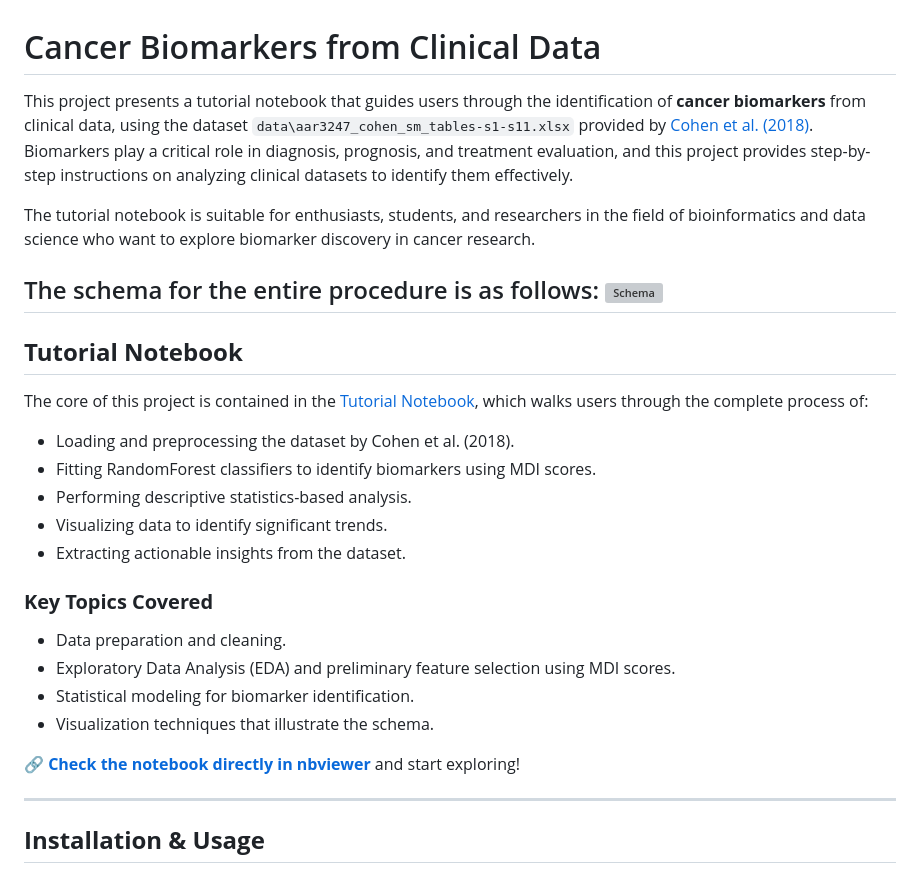
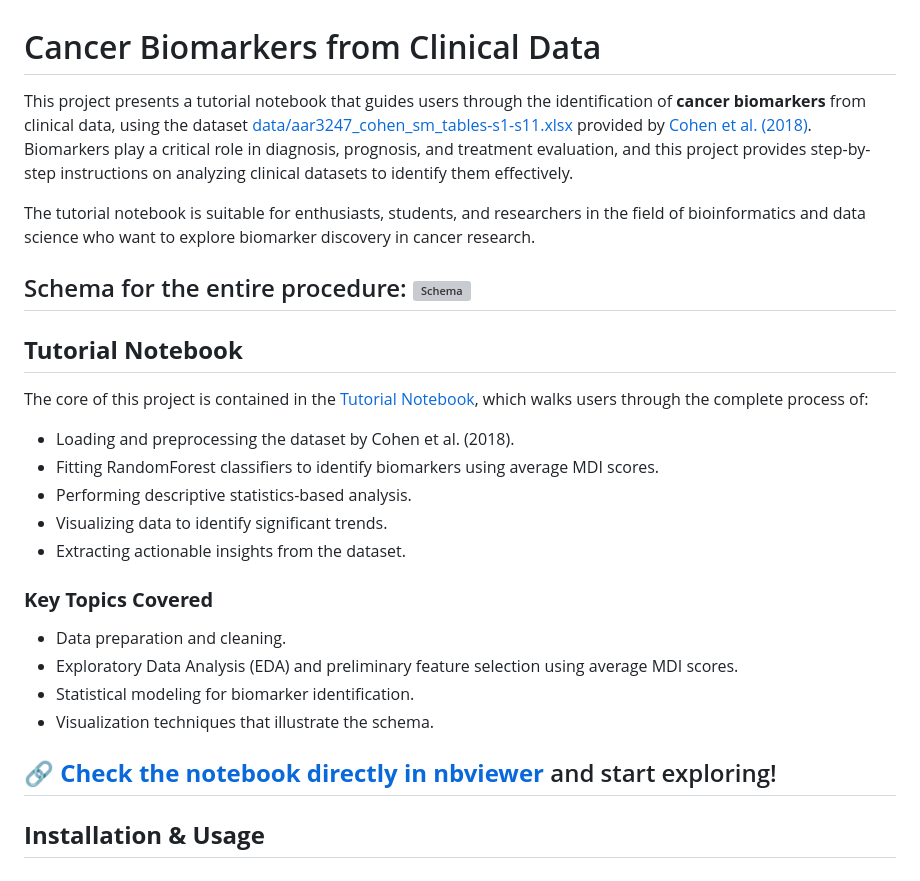
Before and after one commit to subhajitbn/Cancer-Biomarkers-from-Clinical-Data, a Markdown page: README.md, the part around one of its changes. Rendered like a GitHub page; grey boxes are pictures that could not be loaded.

Commit message:
Formattings of the Readme

```diff
--- a/README.md
+++ b/README.md
@@ -1,10 +1,10 @@
 # Cancer Biomarkers from Clinical Data
 
-This project presents a tutorial notebook that guides users through the identification of **cancer biomarkers** from clinical data, using the dataset `data\aar3247_cohen_sm_tables-s1-s11.xlsx` provided by [Cohen et al. (2018)](https://doi.org/10.1126/science.aar3247). Biomarkers play a critical role in diagnosis, prognosis, and treatment evaluation, and this project provides step-by-step instructions on analyzing clinical datasets to identify them effectively.
+This project presents a tutorial notebook that guides users through the identification of **cancer biomarkers** from clinical data, using the dataset [data/aar3247_cohen_sm_tables-s1-s11.xlsx](data/aar3247_cohen_sm_tables-s1-s11.xlsx) provided by [Cohen et al. (2018)](https://doi.org/10.1126/science.aar3247). Biomarkers play a critical role in diagnosis, prognosis, and treatment evaluation, and this project provides step-by-step instructions on analyzing clinical datasets to identify them effectively.
 
 The tutorial notebook is suitable for enthusiasts, students, and researchers in the field of bioinformatics and data science who want to explore biomarker discovery in cancer research.
 
-The schema for the entire procedure is as follows:
+Schema for the entire procedure:
 ![Schema](schema/schema.jpg)
 ---
 
@@ -13,19 +13,18 @@ The schema for the entire procedure is as follows:
 The core of this project is contained in the [Tutorial Notebook](https://github.com/subhajitbn/Cancer-Biomarkers-from-Clinical-Data/blob/main/tutorial.ipynb), which walks users through the complete process of:
 
 - Loading and preprocessing the dataset by Cohen et al. (2018).
-- Fitting RandomForest classifiers to identify biomarkers using MDI scores.
+- Fitting RandomForest classifiers to identify biomarkers using average MDI scores.
 - Performing descriptive statistics-based analysis.
 - Visualizing data to identify significant trends.
 - Extracting actionable insights from the dataset.
 
 ### **Key Topics Covered**
 - Data preparation and cleaning.
-- Exploratory Data Analysis (EDA) and preliminary feature selection using MDI scores.
+- Exploratory Data Analysis (EDA) and preliminary feature selection using average MDI scores.
 - Statistical modeling for biomarker identification.
 - Visualization techniques that illustrate the schema.
 
 🔗 **[Check the notebook directly in nbviewer](https://nbviewer.org/github/subhajitbn/Cancer-Biomarkers-from-Clinical-Data/blob/main/tutorial.ipynb)** and start exploring!
-
 ---
 
 ## **Installation & Usage**
```
Also changed, not shown: other parts of README.md (+15 -6 lines).
